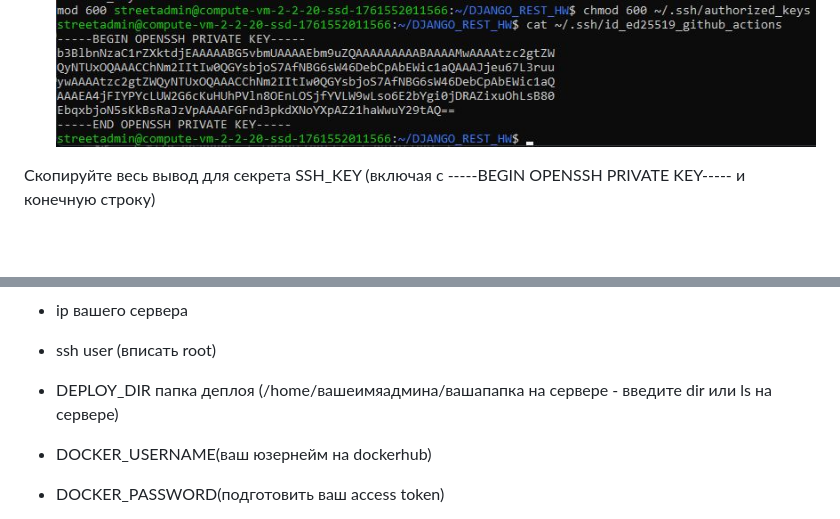
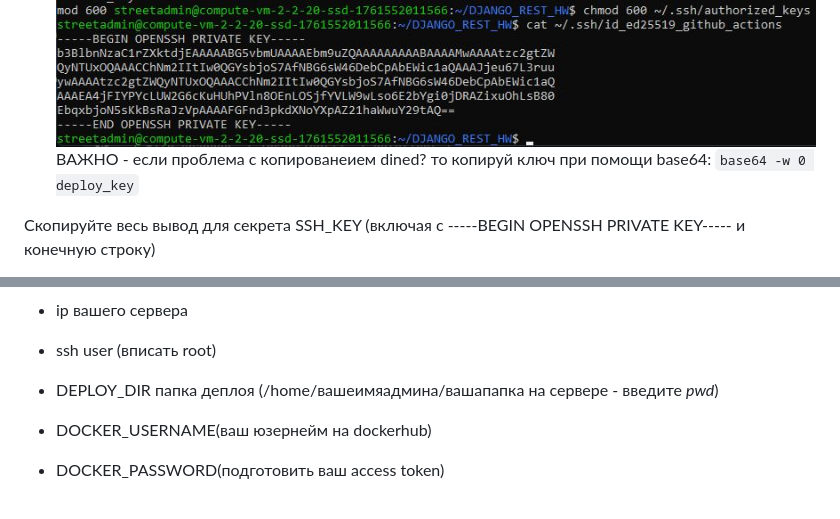
Before and after one commit to StreetShiffter/DJANGO_REST_HW, a Markdown page: README.md, 2 parts joined by grey strips. Drawn GitHub-style; blank space fills up the shorter version.

Commit message:
Test CI_deploy fuck_shit_asshole_bitch=syka_blyat

````diff
--- a/README.md
+++ b/README.md
@@ -417,6 +417,9 @@ sudo chmod 600 /home/вашеимяадмина/.ssh/authorized_keys
 ```cat ./deploy_key | tr -d '\r'```
 Увидите строку:
 ![Подключение к DH](./media/docker3.jpg)
+ВАЖНО - если проблема с копированеием dined? то копируй ключ при помощи base64:
+```base64 -w 0 deploy_key```
+
 
 Скопируйте весь вывод для секрета SSH_KEY (включая с -----BEGIN OPENSSH PRIVATE KEY----- и конечную строку)
 
@@ -432,7 +435,7 @@ sudo chmod 600 /home/вашеимяадмина/.ssh/authorized_keys
 - SSH_KNOWN_HOSTS (Отпечаток хоста)
 - ip вашего сервера
 - ssh user (вписать root)
-- DEPLOY_DIR папка деплоя (/home/вашеимяадмина/вашапапка на сервере - введите dir или ls на сервере)
+- DEPLOY_DIR папка деплоя (/home/вашеимяадмина/вашапапка на сервере - введите *pwd*)
 
 - DOCKER_USERNAME(ваш юзернейм на dockerhub)
 - DOCKER_PASSWORD(подготовить ваш access token)
````
Also changed, not shown: media/docker5.jpg (added).
